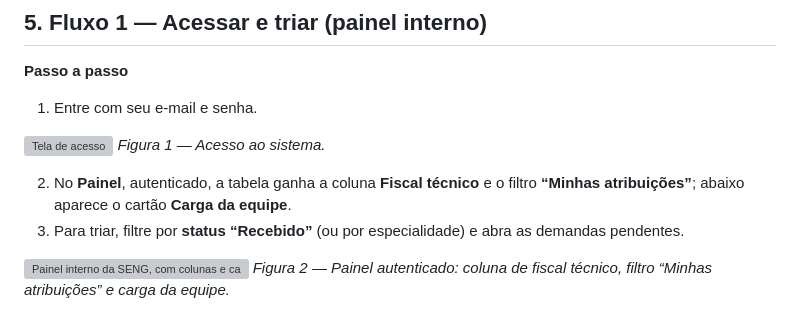
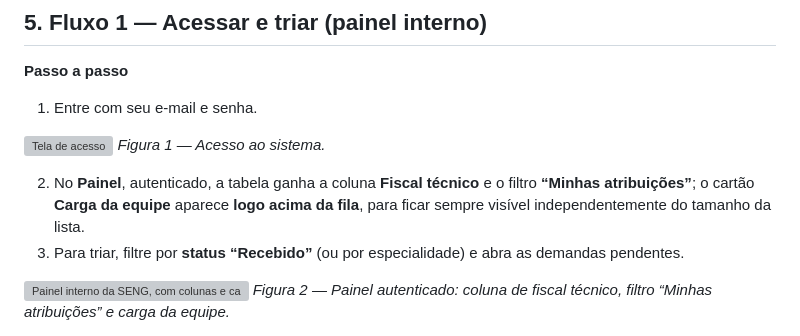
Before and after one commit to noedelima/cpii-seng, a Markdown page: docs/ajuda/Manual-Engenharia.md, the part around the change. Rendered like a GitHub page; grey boxes are pictures that could not be loaded.

Commit message:
Ajuda Engenharia reflete o cartao Carga da equipe acima da fila no painel

```diff
--- a/docs/ajuda/Manual-Engenharia.md
+++ b/docs/ajuda/Manual-Engenharia.md
@@ -111,7 +111,7 @@ O cálculo replica o modelo do Power BI da SENG (art. 5º, II):
 ![Tela de acesso](docs/ajuda/img/login.png)
 *Figura 1 — Acesso ao sistema.*
 
-2. No **Painel**, autenticado, a tabela ganha a coluna **Fiscal técnico** e o filtro **“Minhas atribuições”**; abaixo aparece o cartão **Carga da equipe**.
+2. No **Painel**, autenticado, a tabela ganha a coluna **Fiscal técnico** e o filtro **“Minhas atribuições”**; o cartão **Carga da equipe** aparece **logo acima da fila**, para ficar sempre visível independentemente do tamanho da lista.
 3. Para triar, filtre por **status “Recebido”** (ou por especialidade) e abra as demandas pendentes.
 
 ![Painel interno da SENG, com colunas e carga da equipe](docs/ajuda/img/eng-painel.png)
```
